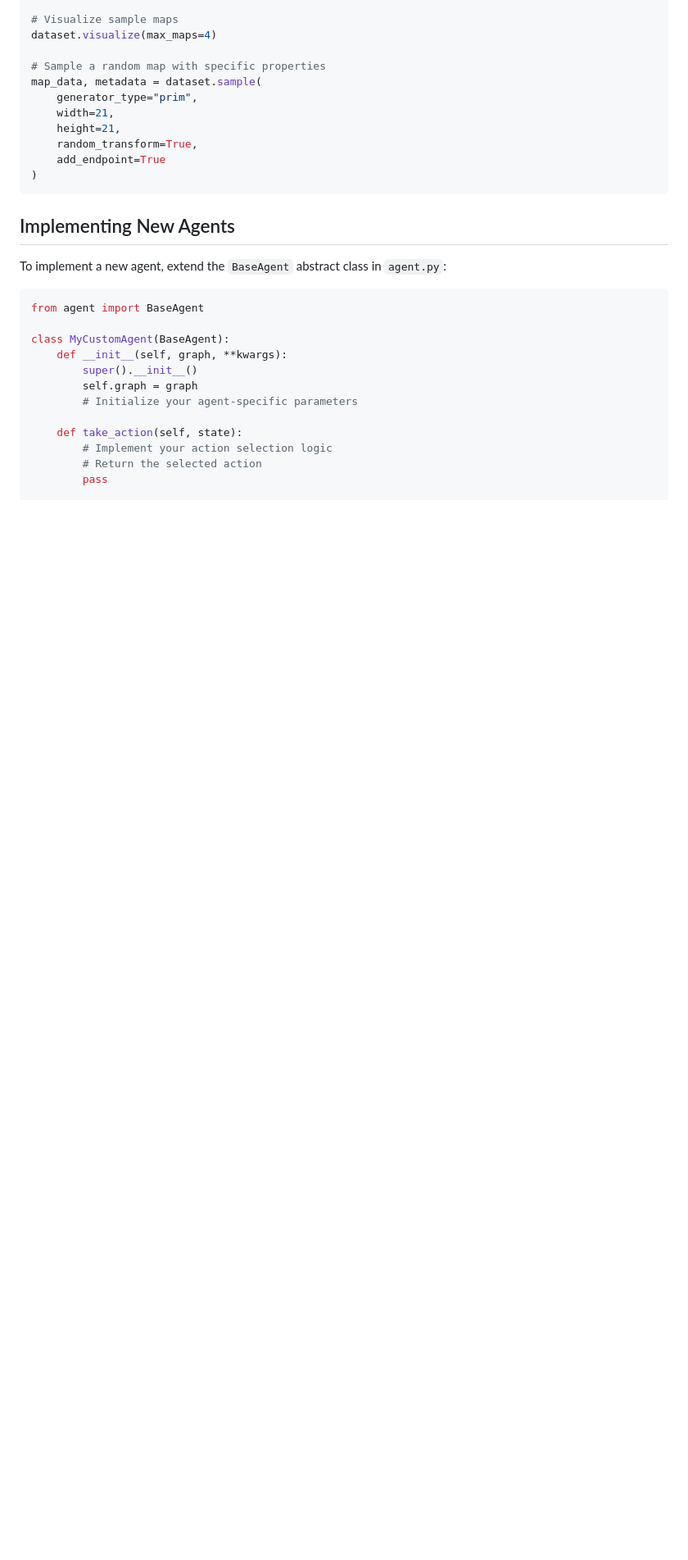
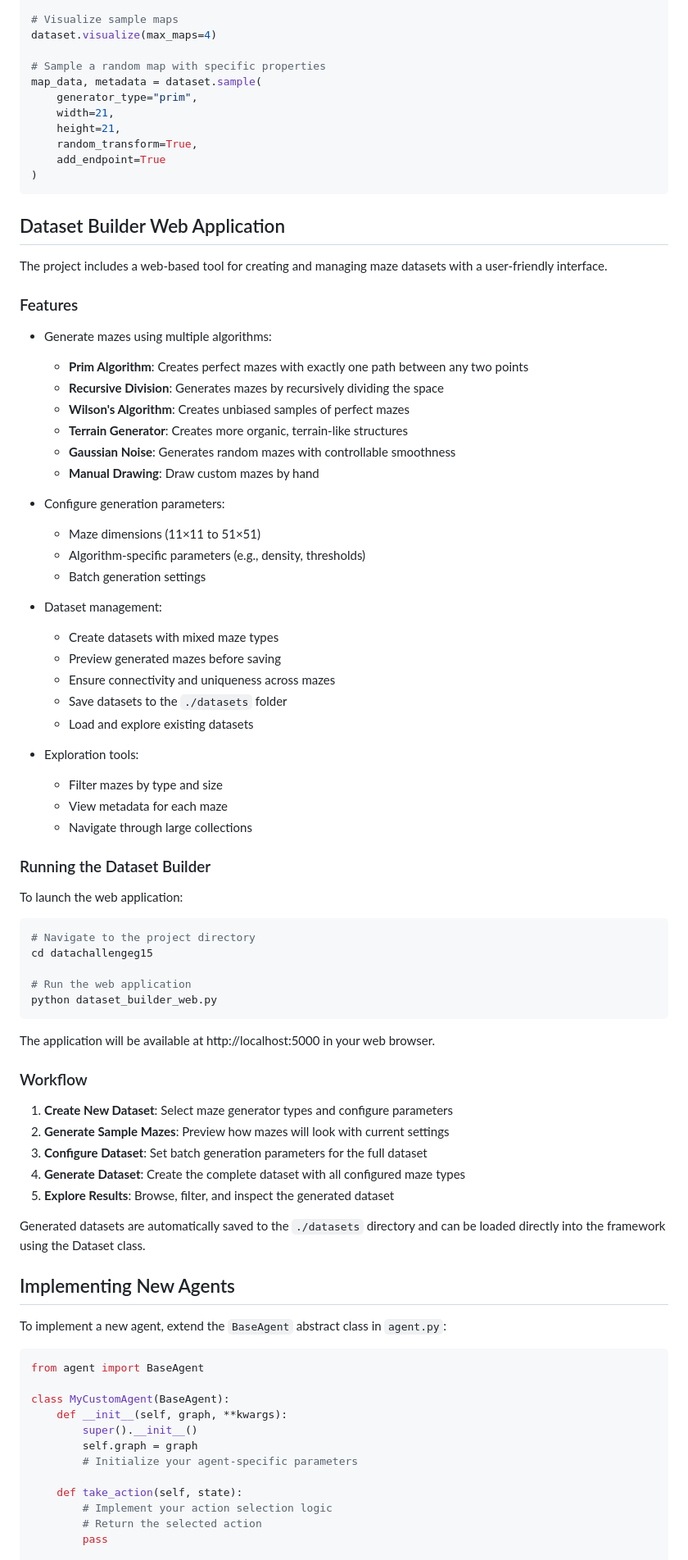
Before and after one commit to matteo-giordano/DIC_Project_Pt2, a Markdown page: README.md, the part around the change. Shown at 82% size. Rendered like a GitHub page; blank space fills up the shorter version.

````diff
--- a/README.md
+++ b/README.md
@@ -149,6 +149,61 @@ map_data, metadata = dataset.sample(
 )
 ```
 
+## Dataset Builder Web Application
+
+The project includes a web-based tool for creating and managing maze datasets with a user-friendly interface.
+
+### Features
+
+- Generate mazes using multiple algorithms:
+  - **Prim Algorithm**: Creates perfect mazes with exactly one path between any two points
+  - **Recursive Division**: Generates mazes by recursively dividing the space
+  - **Wilson's Algorithm**: Creates unbiased samples of perfect mazes
+  - **Terrain Generator**: Creates more organic, terrain-like structures
+  - **Gaussian Noise**: Generates random mazes with controllable smoothness
+  - **Manual Drawing**: Draw custom mazes by hand
+
+- Configure generation parameters:
+  - Maze dimensions (11×11 to 51×51)
+  - Algorithm-specific parameters (e.g., density, thresholds)
+  - Batch generation settings
+
+- Dataset management:
+  - Create datasets with mixed maze types
+  - Preview generated mazes before saving
+  - Ensure connectivity and uniqueness across mazes
+  - Save datasets to the `./datasets` folder
+  - Load and explore existing datasets
+
+- Exploration tools:
+  - Filter mazes by type and size
+  - View metadata for each maze
+  - Navigate through large collections
+
+### Running the Dataset Builder
+
+To launch the web application:
+
+```bash
+# Navigate to the project directory
+cd datachallengeg15
+
+# Run the web application
+python dataset_builder_web.py
+```
+
+The application will be available at http://localhost:5000 in your web browser.
+
+### Workflow
+
+1. **Create New Dataset**: Select maze generator types and configure parameters
+2. **Generate Sample Mazes**: Preview how mazes will look with current settings
+3. **Configure Dataset**: Set batch generation parameters for the full dataset
+4. **Generate Dataset**: Create the complete dataset with all configured maze types
+5. **Explore Results**: Browse, filter, and inspect the generated dataset
+
+Generated datasets are automatically saved to the `./datasets` directory and can be loaded directly into the framework using the Dataset class.
+
 ## Implementing New Agents
 
 To implement a new agent, extend the `BaseAgent` abstract class in `agent.py`:
````
